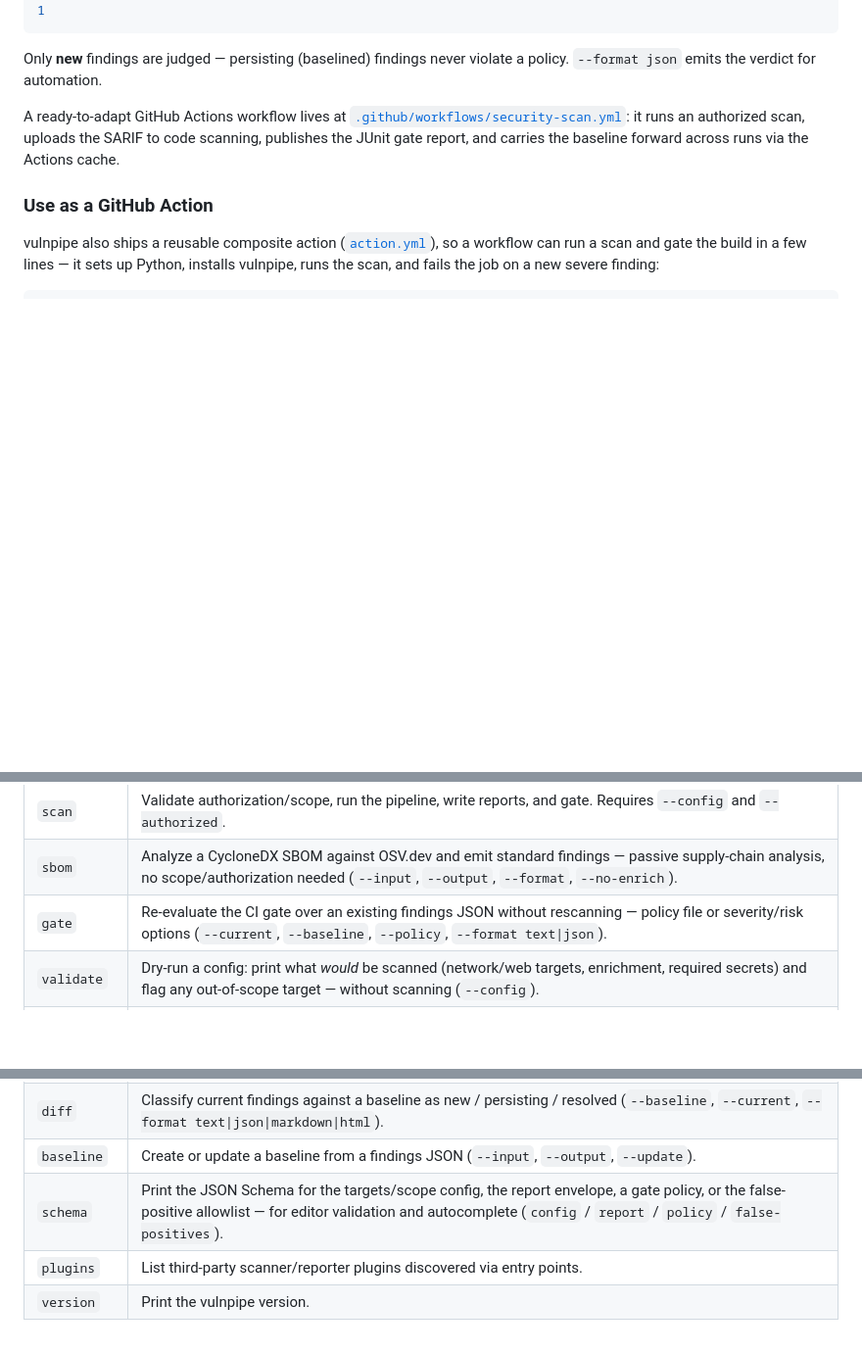
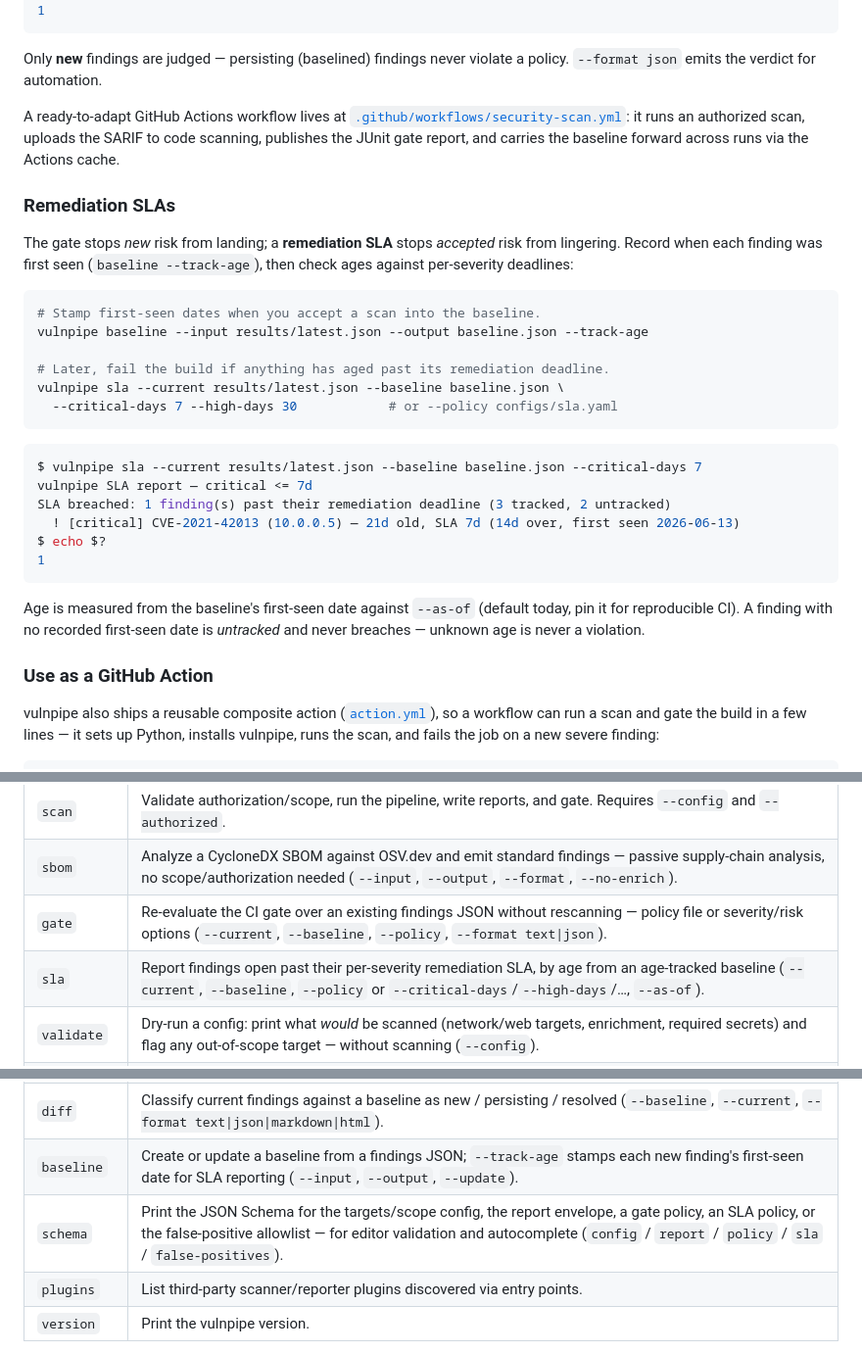
Before and after one commit to connor-p-mccune/vulnpipe, a Markdown page: README.md, 3 parts joined by grey strips. Shown at 98% size. GitHub-like rendering; blank space fills up the shorter version.

````diff
--- a/README.md
+++ b/README.md
@@ -546,6 +546,34 @@ A ready-to-adapt GitHub Actions workflow lives at
 runs an authorized scan, uploads the SARIF to code scanning, publishes the JUnit
 gate report, and carries the baseline forward across runs via the Actions cache.
 
+### Remediation SLAs
+
+The gate stops *new* risk from landing; a **remediation SLA** stops *accepted* risk
+from lingering. Record when each finding was first seen (`baseline --track-age`),
+then check ages against per-severity deadlines:
+
+```bash
+# Stamp first-seen dates when you accept a scan into the baseline.
+vulnpipe baseline --input results/latest.json --output baseline.json --track-age
+
+# Later, fail the build if anything has aged past its remediation deadline.
+vulnpipe sla --current results/latest.json --baseline baseline.json \
+  --critical-days 7 --high-days 30            # or --policy configs/sla.yaml
+```
+
+```console
+$ vulnpipe sla --current results/latest.json --baseline baseline.json --critical-days 7
+vulnpipe SLA report — critical <= 7d
+SLA breached: 1 finding(s) past their remediation deadline (3 tracked, 2 untracked)
+  ! [critical] CVE-2021-42013 (10.0.0.5) — 21d old, SLA 7d (14d over, first seen 2026-06-13)
+$ echo $?
+1
+```
+
+Age is measured from the baseline's first-seen date against `--as-of` (default
+today, pin it for reproducible CI). A finding with no recorded first-seen date is
+*untracked* and never breaches — unknown age is never a violation.
+
 ### Use as a GitHub Action
 
 vulnpipe also ships a reusable composite action ([`action.yml`](action.yml)), so a
@@ -601,6 +629,7 @@ vulnpipe [--verbose/-v] COMMAND [OPTIONS]
 | `scan` | Validate authorization/scope, run the pipeline, write reports, and gate. Requires `--config` and `--authorized`. |
 | `sbom` | Analyze a CycloneDX SBOM against OSV.dev and emit standard findings — passive supply-chain analysis, no scope/authorization needed (`--input`, `--output`, `--format`, `--no-enrich`). |
 | `gate` | Re-evaluate the CI gate over an existing findings JSON without rescanning — policy file or severity/risk options (`--current`, `--baseline`, `--policy`, `--format text\|json`). |
+| `sla` | Report findings open past their per-severity remediation SLA, by age from an age-tracked baseline (`--current`, `--baseline`, `--policy` or `--critical-days`/`--high-days`/…, `--as-of`). |
 | `validate` | Dry-run a config: print what *would* be scanned (network/web targets, enrichment, required secrets) and flag any out-of-scope target — without scanning (`--config`). |
 | `report` | Render a findings JSON into JSON / HTML / Markdown / CSV / Prometheus / SARIF / GitLab / OpenVEX on stdout (`--input`, `--format`). |
 | `remediate` | Group a findings JSON into a ranked, deduplicated remediation plan — fix these first — as text / JSON / Markdown (`--input`, `--format`, `--top`). |
@@ -610,8 +639,8 @@ vulnpipe [--verbose/-v] COMMAND [OPTIONS]
 | `notify` | Post a findings summary to a Slack-compatible webhook (URL resolved from the environment via `--webhook-url-env`). |
 | `trend` | Analyze how findings evolve across a chronological series of scan JSONs — totals, severity mix, and introduced/resolved deltas (text, JSON, or a self-contained HTML page with an inline SVG chart). |
 | `diff` | Classify current findings against a baseline as new / persisting / resolved (`--baseline`, `--current`, `--format text\|json\|markdown\|html`). |
-| `baseline` | Create or update a baseline from a findings JSON (`--input`, `--output`, `--update`). |
-| `schema` | Print the JSON Schema for the targets/scope config, the report envelope, a gate policy, or the false-positive allowlist — for editor validation and autocomplete (`config` / `report` / `policy` / `false-positives`). |
+| `baseline` | Create or update a baseline from a findings JSON; `--track-age` stamps each new finding's first-seen date for SLA reporting (`--input`, `--output`, `--update`). |
+| `schema` | Print the JSON Schema for the targets/scope config, the report envelope, a gate policy, an SLA policy, or the false-positive allowlist — for editor validation and autocomplete (`config` / `report` / `policy` / `sla` / `false-positives`). |
 | `plugins` | List third-party scanner/reporter plugins discovered via entry points. |
 | `version` | Print the vulnpipe version. |
 
````
Also changed, not shown: docs/ARCHITECTURE.md (+19 -3 lines), docs/DECISIONS.md (+25 -0 lines).
